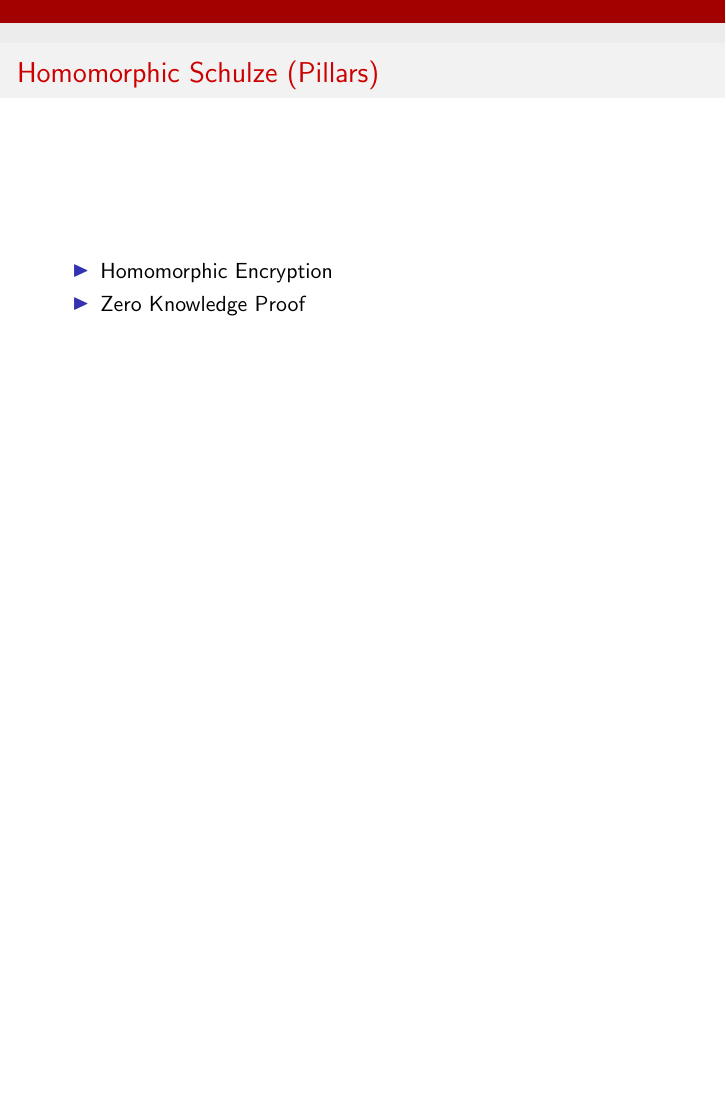
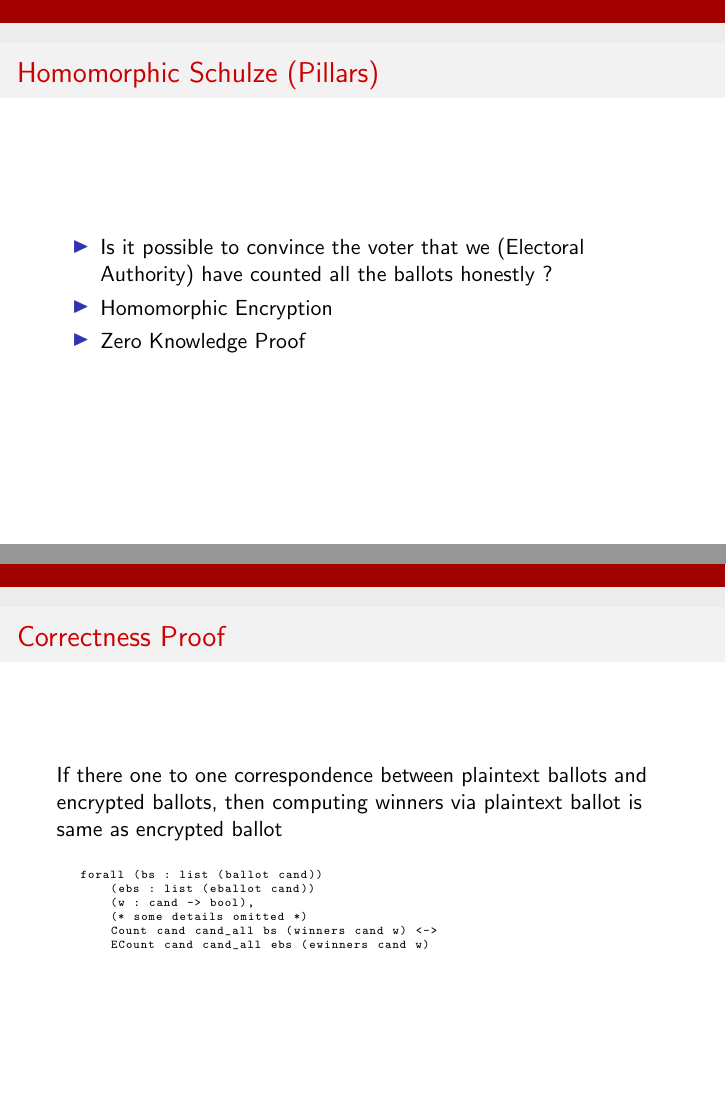
Before and after one commit to mukeshtiwari/VSTTE_Presentation, LaTeX slides (Seminar.tex): page 19 of 32 before the commit and pages 20 and 32 of 34 after it, the two joined at a grey line, the shorter picture padded with empty space. Compiled offline with pdfLaTeX.

Commit message:
Change some text

```diff
--- a/Seminar.tex
+++ b/Seminar.tex
@@ -619 +617,7 @@ verifyDecryption (PublicKey q p g y) m (alpha, beta) [a, b, c, t] =
 
+   forall (bs : list (ballot cand))
+       (ebs : list (eballot cand))
+       (w : cand -> bool),
+       (* some details omitted *)
+       Count cand cand_all bs (winners cand w) <->
+       ECount cand cand_all ebs (ewinners cand w)
@@ -898,6 +888,8 @@ Can we guess the ballots from Margin matrix ?
 \begin{frame}
 \frametitle{Homomorphic Schulze (Pillars)}
 \begin{itemize}
+\item Is it possible to convince the voter that we (Electoral
+Authority) have counted all the ballots honestly ? \pause
 \item Homomorphic Encryption
 \item Zero Knowledge Proof
 \end{itemize}
@@ -1251,6 +1243,15 @@ $$\bordermatrix{\text{}& Dirk & Mina & Caity \cr
 %\end{frame}
 
 \begin{frame}
+\frametitle{Correctness Proof}
+If there one to one correspondence between plaintext ballots
+and encrypted ballots, then computing winners via
+plaintext ballot is same as encrypted ballot
+\proofcorrectness
+\end{frame}
+
+
+\begin{frame}
 \frametitle{Experimental Result}
 {\includegraphics[scale=0.40]{PlotVer3.png}}
 \end{frame}
```
Also changed, not shown: Seminar.pdf, Seminar.tex (19 more changed lines).
